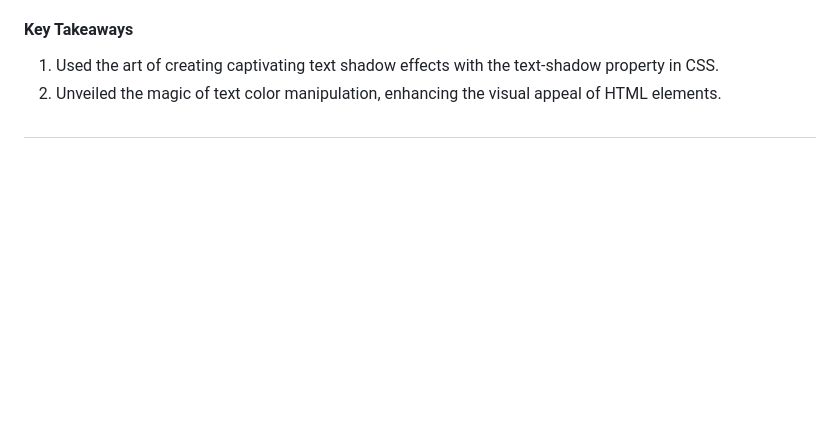
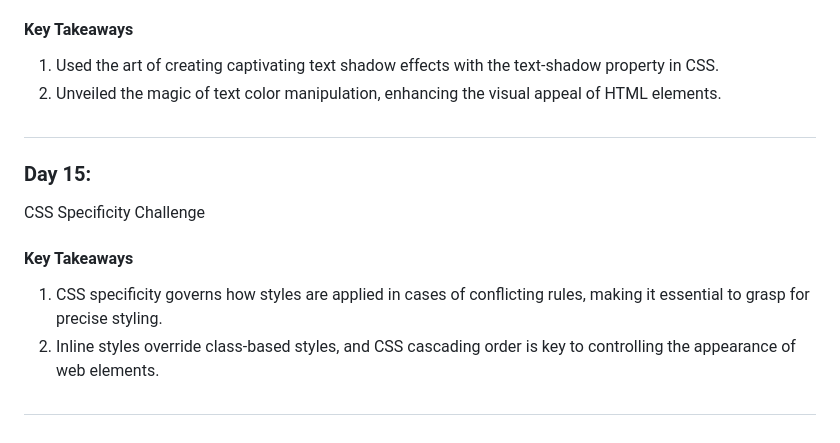
Before and after one commit to yashughade10/codedamn-100DaysOfFrontend, a Markdown page: README.md, the part around the change. Rendered like a GitHub page; blank space fills up the shorter version.

Commit message:
readme update on completion of day 15

```diff
--- a/README.md
+++ b/README.md
@@ -118,3 +118,11 @@ Learned to use meta tags for optimizing web page display and SEO, enhancing user
 2. Unveiled the magic of text color manipulation, enhancing the visual appeal of HTML elements.
 
 ##
+
+<h3>Day 15:</h3> CSS Specificity Challenge
+<h4>Key Takeaways</h4>
+
+1. CSS specificity governs how styles are applied in cases of conflicting rules, making it essential to grasp for precise styling.
+2. Inline styles override class-based styles, and CSS cascading order is key to controlling the appearance of web elements.
+
+##
```
